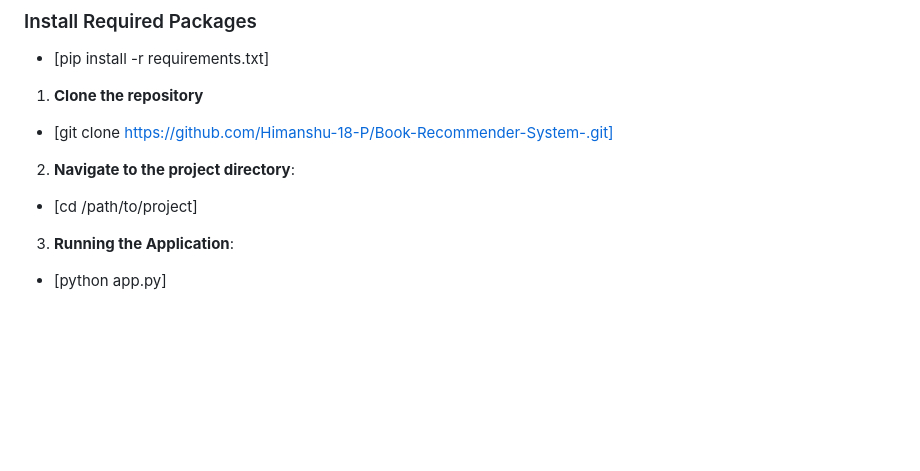
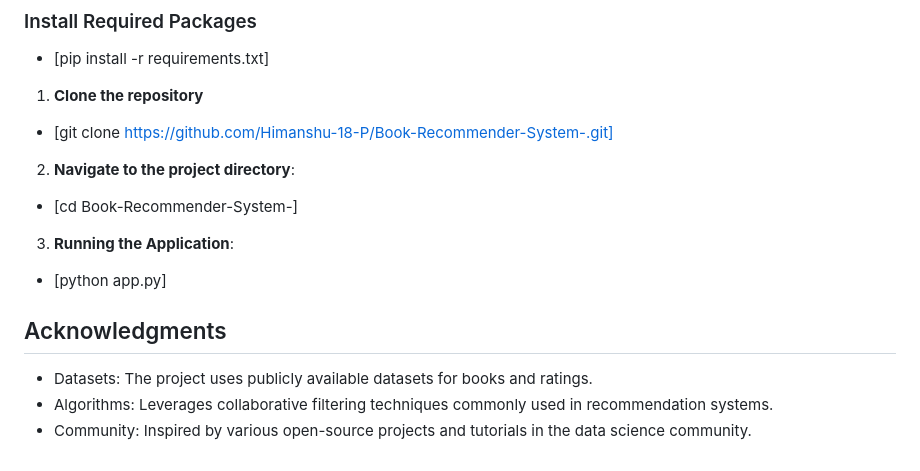
Before and after one commit to Himanshu-18-P/Book-Recommender-System-, a Markdown page: README.md, the part around the change. GitHub-like rendering; blank space fills up the shorter version.

```diff
--- a/README.md
+++ b/README.md
@@ -69,6 +69,11 @@ This project aims to provide users with book recommendations based on their read
 1. **Clone the repository**
 - [git clone https://github.com/Himanshu-18-P/Book-Recommender-System-.git]
 2. **Navigate to the project directory**:
-- [cd /path/to/project]
+- [cd Book-Recommender-System-]
 3. **Running the Application**:
 - [python app.py]
+
+## Acknowledgments
+- Datasets: The project uses publicly available datasets for books and ratings.
+- Algorithms: Leverages collaborative filtering techniques commonly used in recommendation systems.
+- Community: Inspired by various open-source projects and tutorials in the data science community.
```
